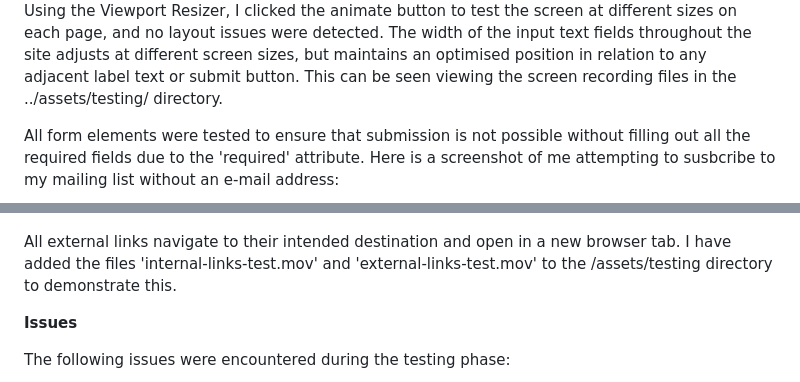
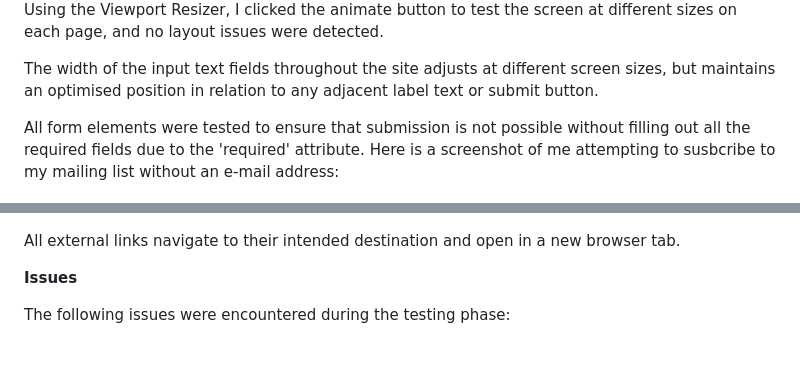
Before and after one commit to Code-Institute-Submissions/louis-bacon-portfolio-2, a Markdown page: README.md, 2 parts joined by grey strips. Drawn GitHub-style; blank space fills up the shorter version.

```diff
--- a/README.md
+++ b/README.md
@@ -826,7 +834,8 @@ The dropdown menu also works well on tablet and desktop devices, opening just be
 <img src="./assets/testing/screenshot-dropdown-menu.png" alt="A screenshot of the dropdown menu as it appears on tablet and desktop devices" />
 
 Using the Viewport Resizer, I clicked the animate button to test the screen at different sizes on each page, and no layout issues were detected.
-The width of the input text fields throughout the site adjusts at different screen sizes, but maintains an optimised position in relation to any adjacent label text or submit button. This can be seen viewing the screen recording files in the ../assets/testing/ directory.
+
+The width of the input text fields throughout the site adjusts at different screen sizes, but maintains an optimised position in relation to any adjacent label text or submit button.
 
 All form elements were tested to ensure that submission is not possible without filling out all the required fields due to the 'required' attribute. Here is a screenshot of me attempting to susbcribe to my mailing list without an e-mail address:
 
@@ -861,7 +870,7 @@ src="./assets/testing/contact-form-unselected-option-2.png"
 alt ="A screenshot of me being prompted to select an option from two possible choices"
 />
 
-All external links navigate to their intended destination and open in a new browser tab. I have added the files 'internal-links-test.mov' and 'external-links-test.mov' to the /assets/testing directory to demonstrate this.
+All external links navigate to their intended destination and open in a new browser tab.
 
 <strong>Issues</strong>
 
```
Also changed, not shown: other parts of README.md (+8 -0 lines), assets/testing/screen-capture-home-ipad.png (added), assets/testing/screen-capture-shop-ipad.png (added).
